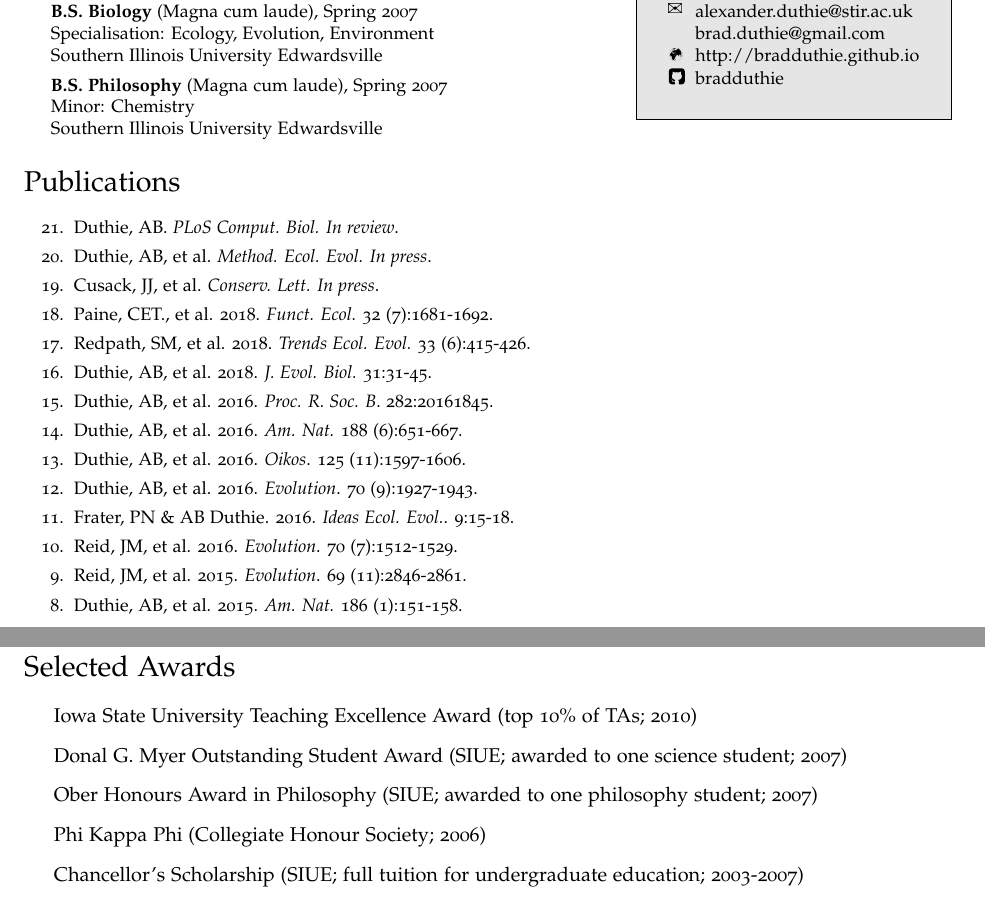
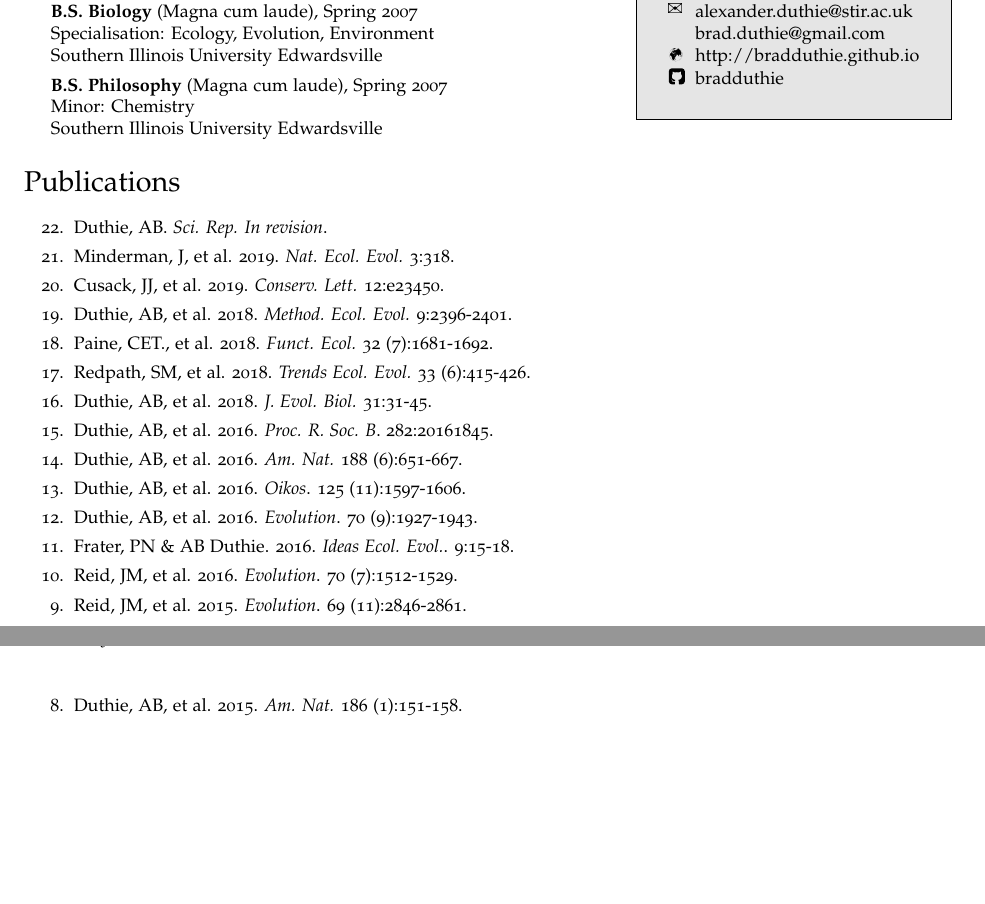
Before and after one commit to bradduthie/bradduthie.github.io, a LaTeX CV (DuthieCV_2page.tex): two parts of pages 1 and 3 of 3 before the commit and two parts of pages 1 and 2 of 2 after it, joined at a grey line, cut so that both start at the same text, the shorter picture padded with empty space. The pictures show the PDF file DuthieCV_2page.pdf that the author committed with the source.

```diff
--- a/DuthieCV_2page.tex
+++ b/DuthieCV_2page.tex
@@ -193,15 +193,13 @@
 \end{minipage}
 
 
-
-
-
 \section*{Publications}
 \begin{small}
 \begin{etaremune}
-\item Duthie, AB. {\it PLoS Comput. Biol.} {\it In review}.
-\item Duthie, AB, et al. {\it Method. Ecol. Evol.} {\it In press}.
-\item Cusack, JJ, et al. {\it Conserv. Lett.} {\it In press}.
+\item Duthie, AB. {\it Sci. Rep.} {\it In revision}.
+\item Minderman, J, et al. 2019. {\it Nat. Ecol. Evol.} 3:318.
+\item Cusack, JJ, et al. 2019. {\it Conserv. Lett.} 12:e23450.
+\item Duthie, AB, et al. 2018. {\it Method. Ecol. Evol.} 9:2396-2401.
 \item Paine, CET., et al. 2018. {\it Funct. Ecol.} 32 (7):1681-1692.
 \item Redpath, SM, et al. 2018. {\it Trends Ecol. Evol.} 33 (6):415-426.
 \item Duthie, AB, et al. 2018. {\it J. Evol. Biol.} 31:31-45.
@@ -266,16 +265,6 @@
 
 \end{itemize}
 
-\section*{Selected Awards}
-\begin{itemize}
-\item Iowa State University Teaching Excellence Award (top 10\% of TAs; 2010)
-\item Donal G. Myer Outstanding Student Award (SIUE; awarded to one science student; 2007)
-\item Ober Honours Award in Philosophy (SIUE; awarded to one philosophy student; 2007)
-\item Phi Kappa Phi (Collegiate Honour Society; 2006)
-\item Chancellor's Scholarship (SIUE; full tuition for undergraduate education; 2003-2007)
-\end{itemize}
-
-
 
 \end{small}
 
```
Also changed, not shown: DuthieCV.tex (+1 -1 lines), DuthieCV.pdf, DuthieCV_2page.pdf, DuthieCV_2page.tex (9 more changed lines), 2 other files.
